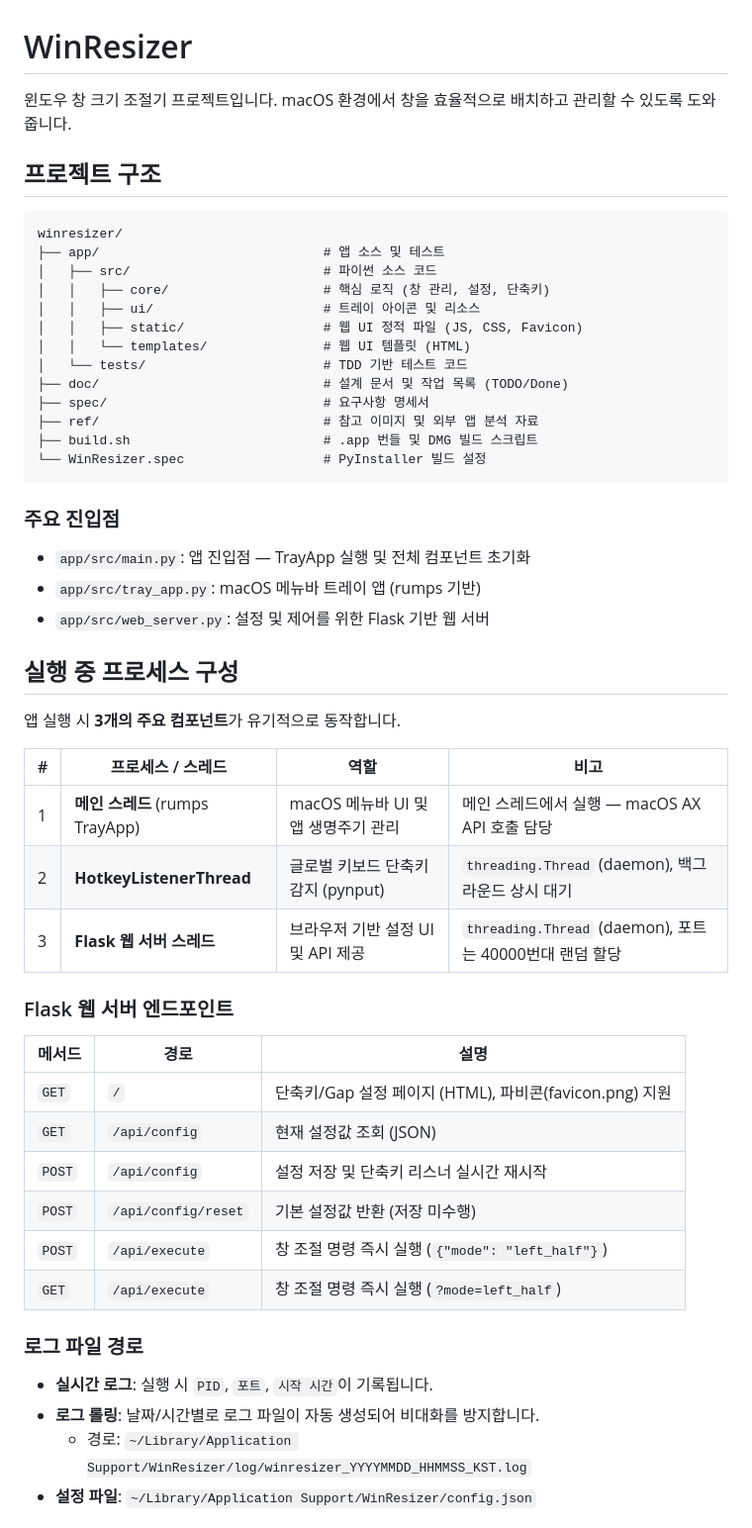
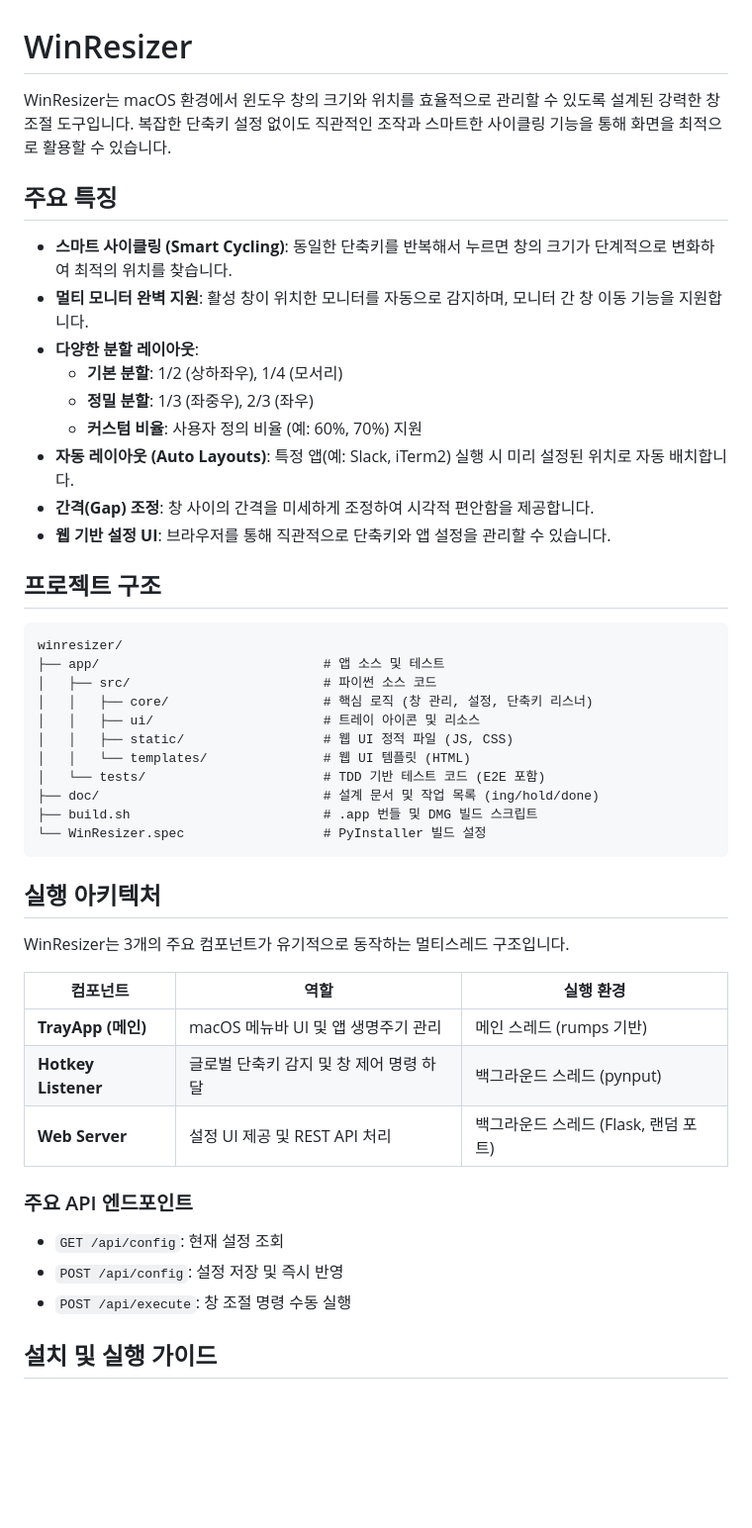
Before and after one commit to danielk0121/winresizer, a Markdown page: README.md, the part around one of its changes. Shown at 99% size. Drawn GitHub-style; blank space fills up the shorter version.

Commit message:
문서 갱신: README.md 최신 기능 및 macOS 권한 가이드 반영

````diff
--- a/README.md
+++ b/README.md
@@ -1,6 +1,18 @@
 # WinResizer
 
-윈도우 창 크기 조절기 프로젝트입니다. macOS 환경에서 창을 효율적으로 배치하고 관리할 수 있도록 도와줍니다.
+WinResizer는 macOS 환경에서 윈도우 창의 크기와 위치를 효율적으로 관리할 수 있도록 설계된 강력한 창 조절 도구입니다. 복잡한 단축키 설정 없이도 직관적인 조작과 스마트한 사이클링 기능을 통해 화면을 최적으로 활용할 수 있습니다.
+
+## 주요 특징
+
+- **스마트 사이클링 (Smart Cycling)**: 동일한 단축키를 반복해서 누르면 창의 크기가 단계적으로 변화하여 최적의 위치를 찾습니다.
+- **멀티 모니터 완벽 지원**: 활성 창이 위치한 모니터를 자동으로 감지하며, 모니터 간 창 이동 기능을 지원합니다.
+- **다양한 분할 레이아웃**:
+  - **기본 분할**: 1/2 (상하좌우), 1/4 (모서리)
+  - **정밀 분할**: 1/3 (좌중우), 2/3 (좌우)
+  - **커스텀 비율**: 사용자 정의 비율 (예: 60%, 70%) 지원
+- **자동 레이아웃 (Auto Layouts)**: 특정 앱(예: Slack, iTerm2) 실행 시 미리 설정된 위치로 자동 배치합니다.
+- **간격(Gap) 조정**: 창 사이의 간격을 미세하게 조정하여 시각적 편안함을 제공합니다.
+- **웹 기반 설정 UI**: 브라우저를 통해 직관적으로 단축키와 앱 설정을 관리할 수 있습니다.
 
 ## 프로젝트 구조
 
@@ -8,49 +20,30 @@
 winresizer/
 ├── app/                             # 앱 소스 및 테스트
 │   ├── src/                         # 파이썬 소스 코드
-│   │   ├── core/                    # 핵심 로직 (창 관리, 설정, 단축키)
+│   │   ├── core/                    # 핵심 로직 (창 관리, 설정, 단축키 리스너)
 │   │   ├── ui/                      # 트레이 아이콘 및 리소스
-│   │   ├── static/                  # 웹 UI 정적 파일 (JS, CSS, Favicon)
+│   │   ├── static/                  # 웹 UI 정적 파일 (JS, CSS)
 │   │   └── templates/               # 웹 UI 템플릿 (HTML)
-│   └── tests/                       # TDD 기반 테스트 코드
-├── doc/                             # 설계 문서 및 작업 목록 (TODO/Done)
-├── spec/                            # 요구사항 명세서
-├── ref/                             # 참고 이미지 및 외부 앱 분석 자료
+│   └── tests/                       # TDD 기반 테스트 코드 (E2E 포함)
+├── doc/                             # 설계 문서 및 작업 목록 (ing/hold/done)
 ├── build.sh                         # .app 번들 및 DMG 빌드 스크립트
 └── WinResizer.spec                  # PyInstaller 빌드 설정
 ```
 
-### 주요 진입점
+## 실행 아키텍처
 
-- `app/src/main.py`: 앱 진입점 — TrayApp 실행 및 전체 컴포넌트 초기화
-- `app/src/tray_app.py`: macOS 메뉴바 트레이 앱 (rumps 기반)
-- `app/src/web_server.py`: 설정 및 제어를 위한 Flask 기반 웹 서버
+WinResizer는 3개의 주요 컴포넌트가 유기적으로 동작하는 멀티스레드 구조입니다.
 
-## 실행 중 프로세스 구성
+| 컴포넌트 | 역할 | 실행 환경 |
+|---|---|---|
+| **TrayApp (메인)** | macOS 메뉴바 UI 및 앱 생명주기 관리 | 메인 스레드 (rumps 기반) |
+| **Hotkey Listener** | 글로벌 단축키 감지 및 창 제어 명령 하달 | 백그라운드 스레드 (pynput) |
+| **Web Server** | 설정 UI 제공 및 REST API 처리 | 백그라운드 스레드 (Flask, 랜덤 포트) |
 
-앱 실행 시 **3개의 주요 컴포넌트**가 유기적으로 동작합니다.
+### 주요 API 엔드포인트
+- `GET /api/config`: 현재 설정 조회
+- `POST /api/config`: 설정 저장 및 즉시 반영
+- `POST /api/execute`: 창 조절 명령 수동 실행
 
-| # | 프로세스 / 스레드 | 역할 | 비고 |
-|---|---|---|---|
-| 1 | **메인 스레드** (rumps TrayApp) | macOS 메뉴바 UI 및 앱 생명주기 관리 | 메인 스레드에서 실행 — macOS AX API 호출 담당 |
-| 2 | **HotkeyListenerThread** | 글로벌 키보드 단축키 감지 (pynput) | `threading.Thread` (daemon), 백그라운드 상시 대기 |
-| 3 | **Flask 웹 서버 스레드** | 브라우저 기반 설정 UI 및 API 제공 | `threading.Thread` (daemon), 포트는 40000번대 랜덤 할당 |
+## 설치 및 실행 가이드
 
-### Flask 웹 서버 엔드포인트
-
-| 메서드 | 경로 | 설명 |
-|---|---|---|
-| `GET` | `/` | 단축키/Gap 설정 페이지 (HTML), 파비콘(favicon.png) 지원 |
-| `GET` | `/api/config` | 현재 설정값 조회 (JSON) |
-| `POST` | `/api/config` | 설정 저장 및 단축키 리스너 실시간 재시작 |
-| `POST` | `/api/config/reset` | 기본 설정값 반환 (저장 미수행) |
-| `POST` | `/api/execute` | 창 조절 명령 즉시 실행 (`{"mode": "left_half"}`) |
-| `GET` | `/api/execute` | 창 조절 명령 즉시 실행 (`?mode=left_half`) |
-
-### 로그 파일 경로
-
-- **실시간 로그**: 실행 시 `PID`, `포트`, `시작 시간`이 기록됩니다.
-- **로그 롤링**: 날짜/시간별로 로그 파일이 자동 생성되어 비대화를 방지합니다.
-  - 경로: `~/Library/Application Support/WinResizer/log/winresizer_YYYYMMDD_HHMMSS_KST.log`
-- **설정 파일**: `~/Library/Application Support/WinResizer/config.json`
-
````
Also changed, not shown: other parts of README.md (+22 -65 lines).
